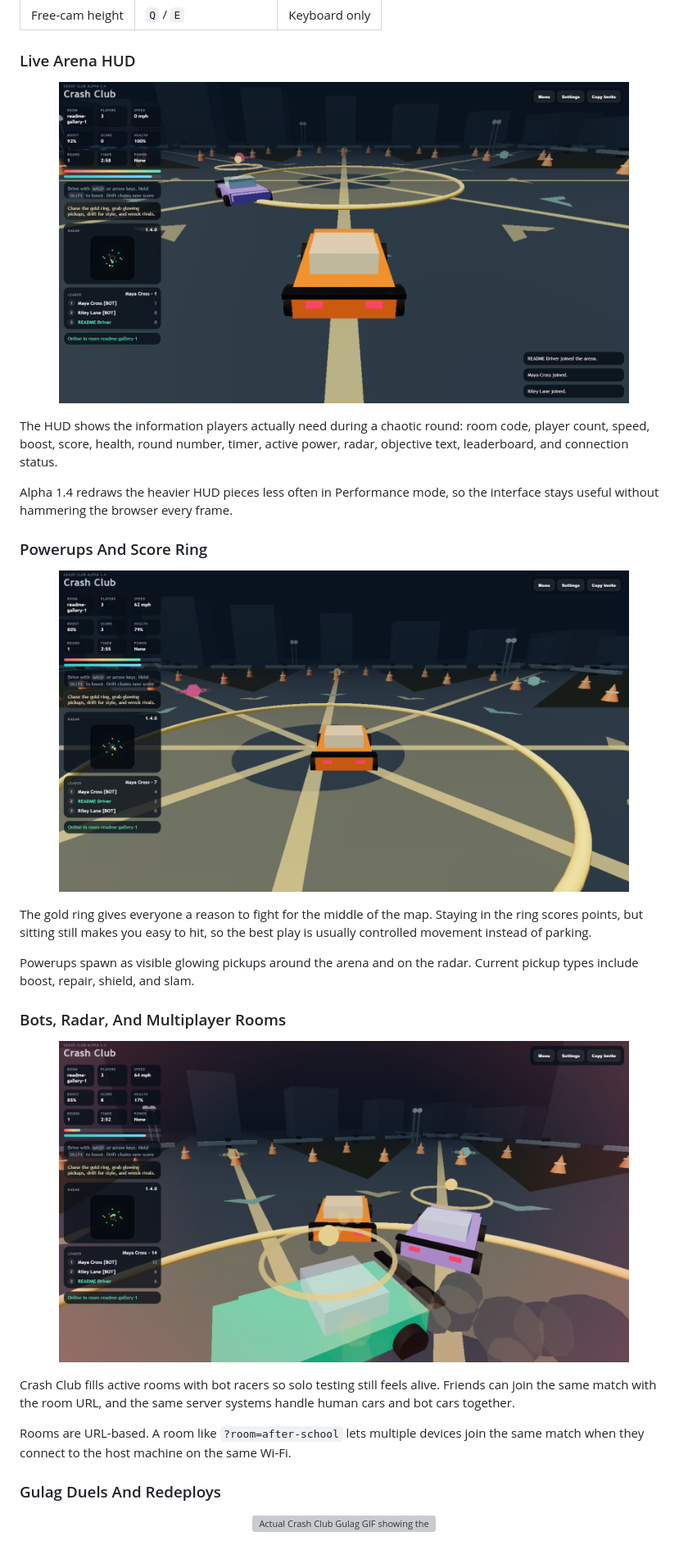
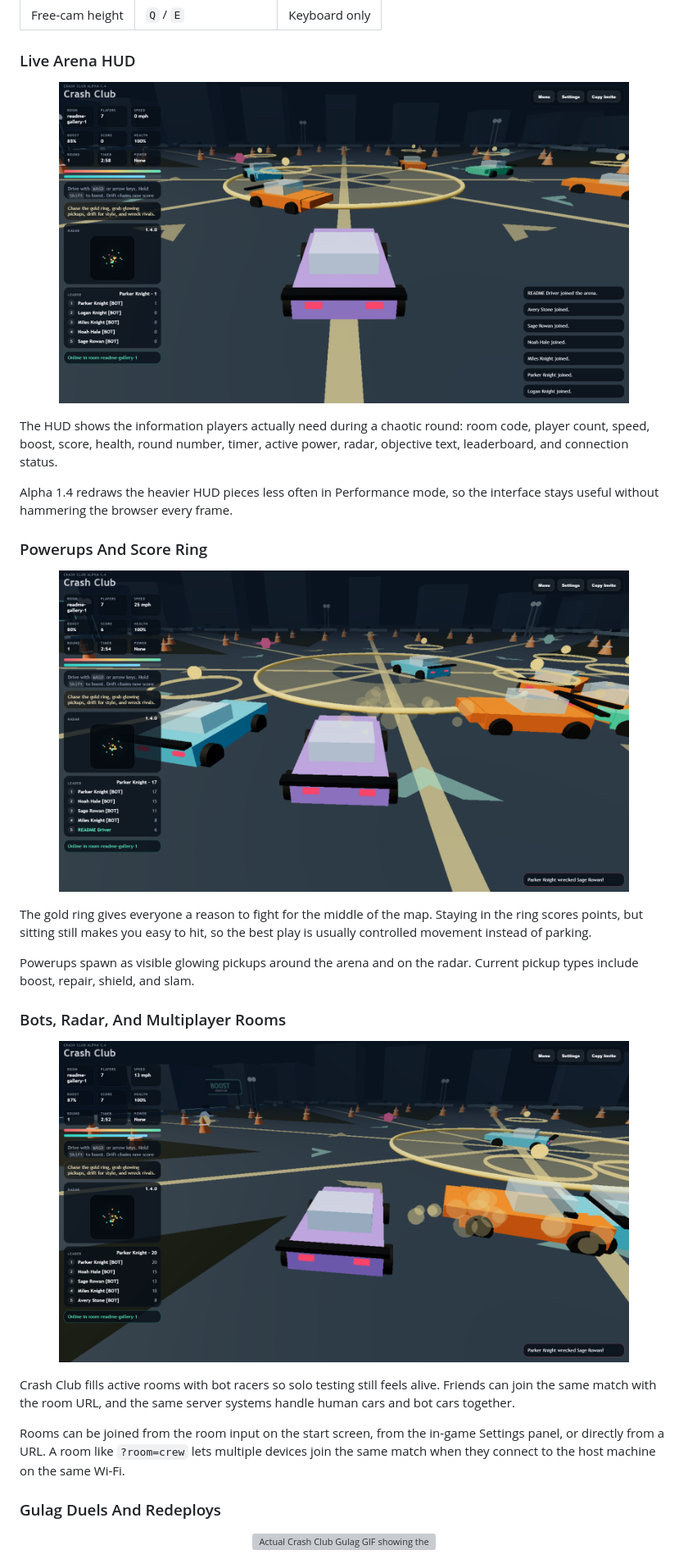
Before and after one commit to flowzygames/crash-club, a Markdown page: README.md, the part around the change printed below. Shown: that part at 82% size. Rendered like a GitHub page; pictures changed too: assets/readme/github/02-arena-hud.png, assets/readme/github/03-center-ring-powerups.png, assets/readme/github/04-bots-and-radar.png; grey boxes are pictures that could not be loaded.

Commit message:
Tune bots and add room picker

```diff
--- a/README.md
+++ b/README.md
@@ -99,7 +99,7 @@ Powerups spawn as visible glowing pickups around the arena and on the radar. Cur
 
 Crash Club fills active rooms with bot racers so solo testing still feels alive. Friends can join the same match with the room URL, and the same server systems handle human cars and bot cars together.
 
-Rooms are URL-based. A room like `?room=after-school` lets multiple devices join the same match when they connect to the host machine on the same Wi-Fi.
+Rooms can be joined from the room input on the start screen, from the in-game Settings panel, or directly from a URL. A room like `?room=crew` lets multiple devices join the same match when they connect to the host machine on the same Wi-Fi.
 
 ### Gulag Duels And Redeploys
 
```
Also changed, not shown: other parts of README.md (+11 -9 lines), DEPLOY.md (+9 -5 lines), assets/readme/github/05-driving-action.png, 7 other files.
